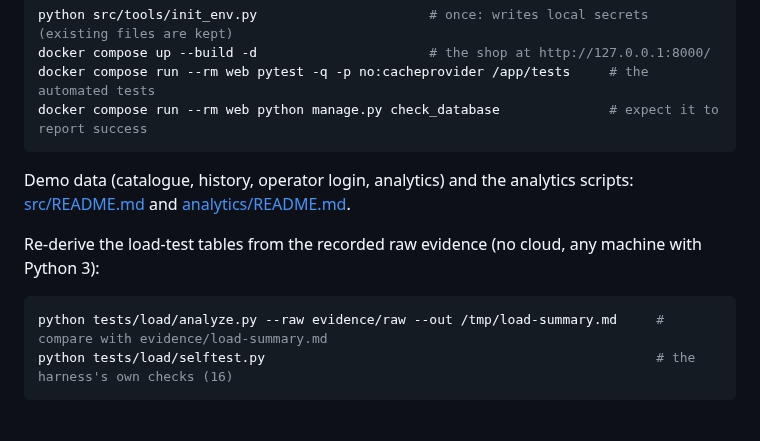
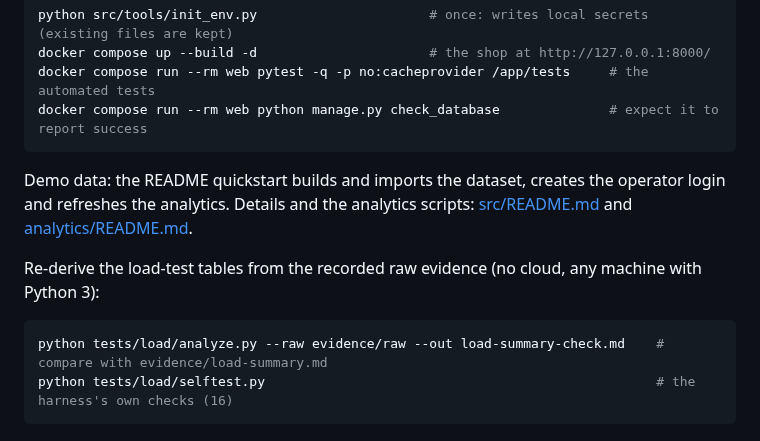
Before and after one commit to ZadeNova/INF2006_Cloud_BigData_Project, a Markdown page: docs/REPRODUCE_CLOUD.md, the part around the change. Drawn GitHub-style.

````diff
--- a/docs/REPRODUCE_CLOUD.md
+++ b/docs/REPRODUCE_CLOUD.md
@@ -19,12 +19,12 @@ docker compose run --rm web pytest -q -p no:cacheprovider /app/tests     # the a
 docker compose run --rm web python manage.py check_database              # expect it to report success
 ```
 
-Demo data (catalogue, history, operator login, analytics) and the analytics scripts: [src/README.md](../src/README.md) and [analytics/README.md](../analytics/README.md).
+Demo data: the README quickstart builds and imports the dataset, creates the operator login and refreshes the analytics. Details and the analytics scripts: [src/README.md](../src/README.md) and [analytics/README.md](../analytics/README.md).
 
 Re-derive the load-test tables from the recorded raw evidence (no cloud, any machine with Python 3):
 
 ```bash
-python tests/load/analyze.py --raw evidence/raw --out /tmp/load-summary.md     # compare with evidence/load-summary.md
+python tests/load/analyze.py --raw evidence/raw --out load-summary-check.md    # compare with evidence/load-summary.md
 python tests/load/selftest.py                                                  # the harness's own checks (16)
 ```
 
````
Also changed, not shown: README.md (+10 -1 lines).
